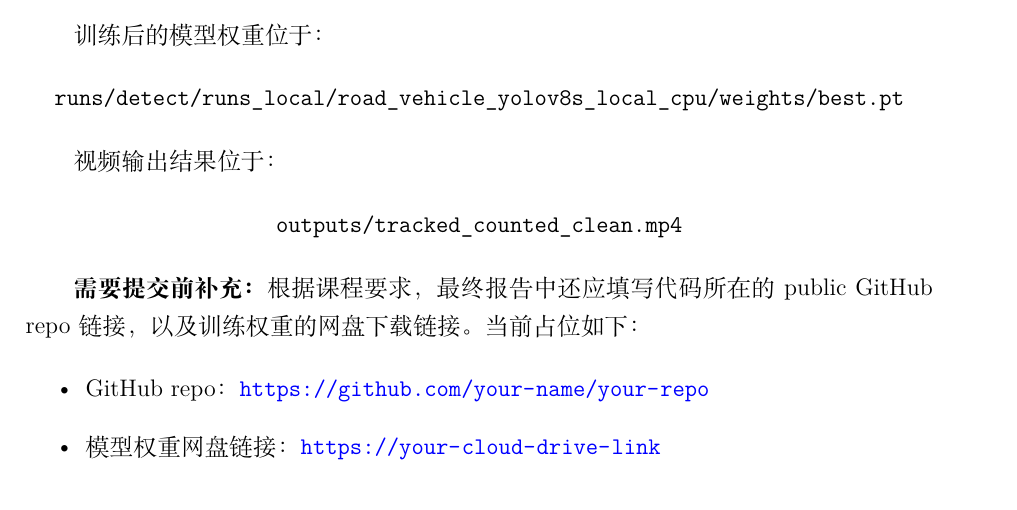
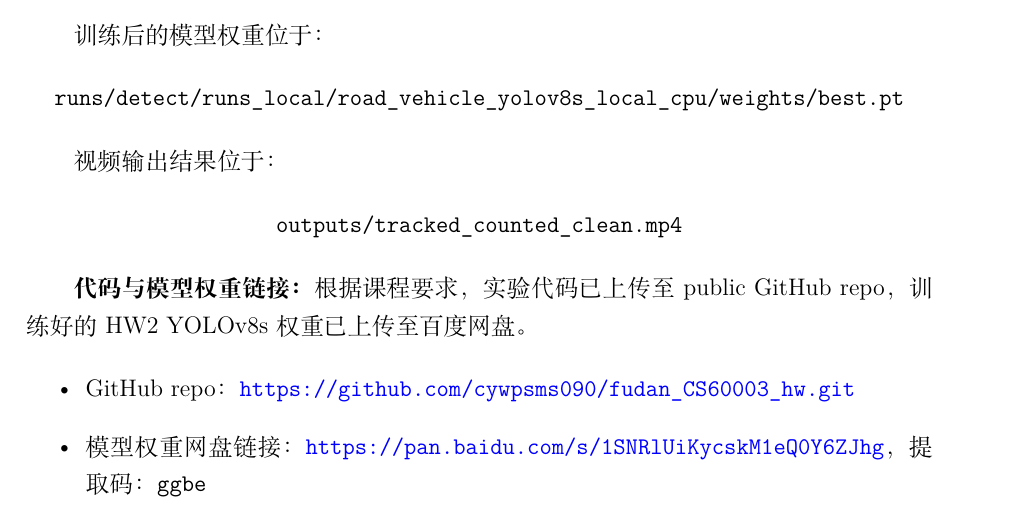
Before and after one commit to cywpsms090/fudan_CS60003_hw, a LaTeX document (report/main.tex): part of page 10 of 11, cut so that both start at the same text. Compiled offline with XeLaTeX.

Commit message:
Update report links

```diff
--- a/report/main.tex
+++ b/report/main.tex
@@ -271,11 +271,11 @@ s=(x_2-x_1)(c_y-y_1)-(y_2-y_1)(c_x-x_1)
 \texttt{outputs/tracked\_counted\_clean.mp4}
 \end{center}
 
-\textbf{需要提交前补充：}根据课程要求，最终报告中还应填写代码所在的 public GitHub repo 链接，以及训练权重的网盘下载链接。当前占位如下：
+\textbf{代码与模型权重链接：}根据课程要求，实验代码已上传至 public GitHub repo，训练好的 HW2 YOLOv8s 权重已上传至百度网盘。
 
 \begin{itemize}
-    \item GitHub repo：\url{https://github.com/your-name/your-repo}
-    \item 模型权重网盘链接：\url{https://your-cloud-drive-link}
+    \item GitHub repo：\url{https://github.com/cywpsms090/fudan_CS60003_hw.git}
+    \item 模型权重网盘链接：\url{https://pan.baidu.com/s/1SNRlUiKycskM1eQ0Y6ZJhg}，提取码：\texttt{ggbe}
 \end{itemize}
 
 \section{结论}
```
